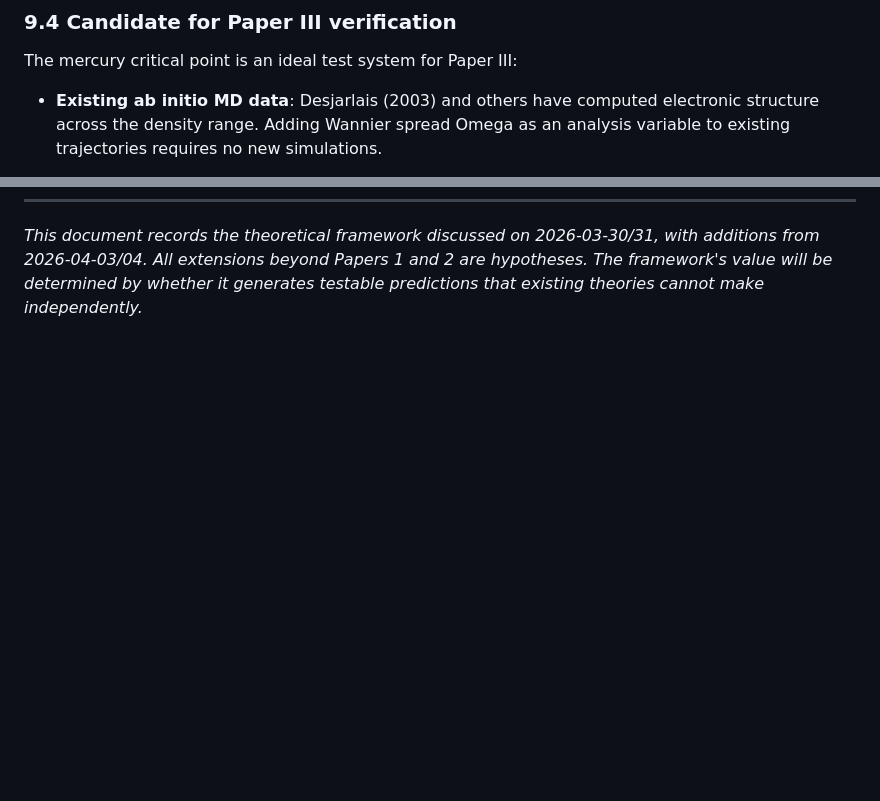
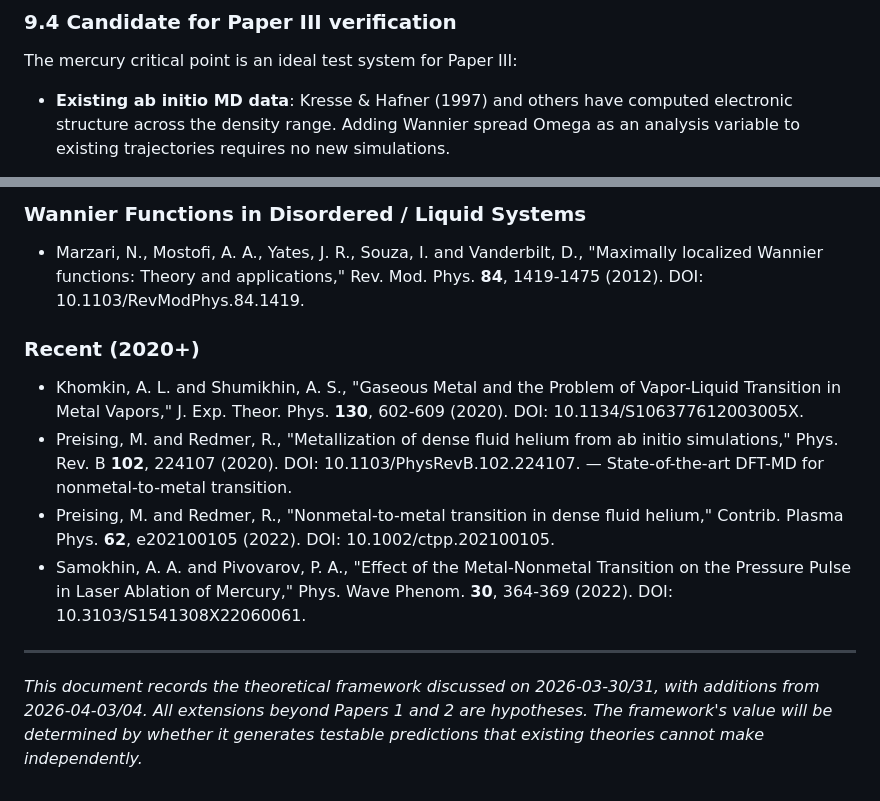
Before and after one commit to miyauchikazuyoshi/sento-optics, a Markdown page: theory/phase/paper3_phase_diagram_theory.md, 2 parts joined by grey strips. Drawn GitHub-style; blank space fills up the shorter version.

```diff
--- a/theory/phase/paper3_phase_diagram_theory.md
+++ b/theory/phase/paper3_phase_diagram_theory.md
@@ -614,7 +614,7 @@ delta_elec as a continuous interpolating variable. The advantage:
 
 The mercury critical point is an ideal test system for Paper III:
 
-- **Existing ab initio MD data**: Desjarlais (2003) and others
+- **Existing ab initio MD data**: Kresse \& Hafner (1997) and others
   have computed electronic structure across the density range.
   Adding Wannier spread Omega as an analysis variable to existing
   trajectories requires no new simulations.
@@ -659,3 +701,16 @@ delta_elec(solid) approx delta_elec(liquid) >> delta_elec(vapor).
+### Wannier Functions in Disordered / Liquid Systems
+
+- Marzari, N., Mostofi, A. A., Yates, J. R., Souza, I. and Vanderbilt, D., "Maximally localized Wannier functions: Theory and applications," Rev. Mod. Phys. **84**, 1419-1475 (2012). DOI: 10.1103/RevModPhys.84.1419.
+
+### Recent (2020+)
+
+- Khomkin, A. L. and Shumikhin, A. S., "Gaseous Metal and the Problem of Vapor-Liquid Transition in Metal Vapors," J. Exp. Theor. Phys. **130**, 602-609 (2020). DOI: 10.1134/S106377612003005X.
+- Preising, M. and Redmer, R., "Metallization of dense fluid helium from ab initio simulations," Phys. Rev. B **102**, 224107 (2020). DOI: 10.1103/PhysRevB.102.224107. — State-of-the-art DFT-MD for nonmetal-to-metal transition.
+- Preising, M. and Redmer, R., "Nonmetal-to-metal transition in dense fluid helium," Contrib. Plasma Phys. **62**, e202100105 (2022). DOI: 10.1002/ctpp.202100105.
+- Samokhin, A. A. and Pivovarov, P. A., "Effect of the Metal-Nonmetal Transition on the Pressure Pulse in Laser Ablation of Mercury," Phys. Wave Phenom. **30**, 364-369 (2022). DOI: 10.3103/S1541308X22060061.
+
+---
+
 *This document records the theoretical framework discussed on
 2026-03-30/31, with additions from 2026-04-03/04.
 All extensions beyond Papers 1 and 2 are hypotheses.
```
Also changed, not shown: other parts of theory/phase/paper3_phase_diagram_theory.md (+42 -0 lines).
